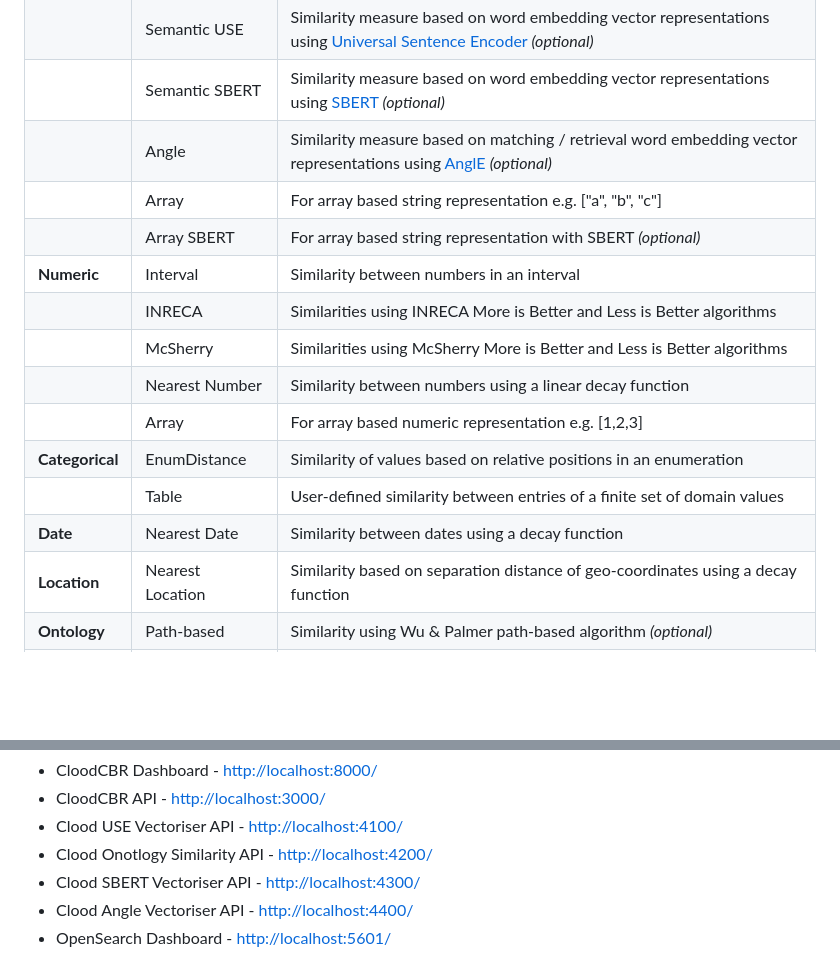
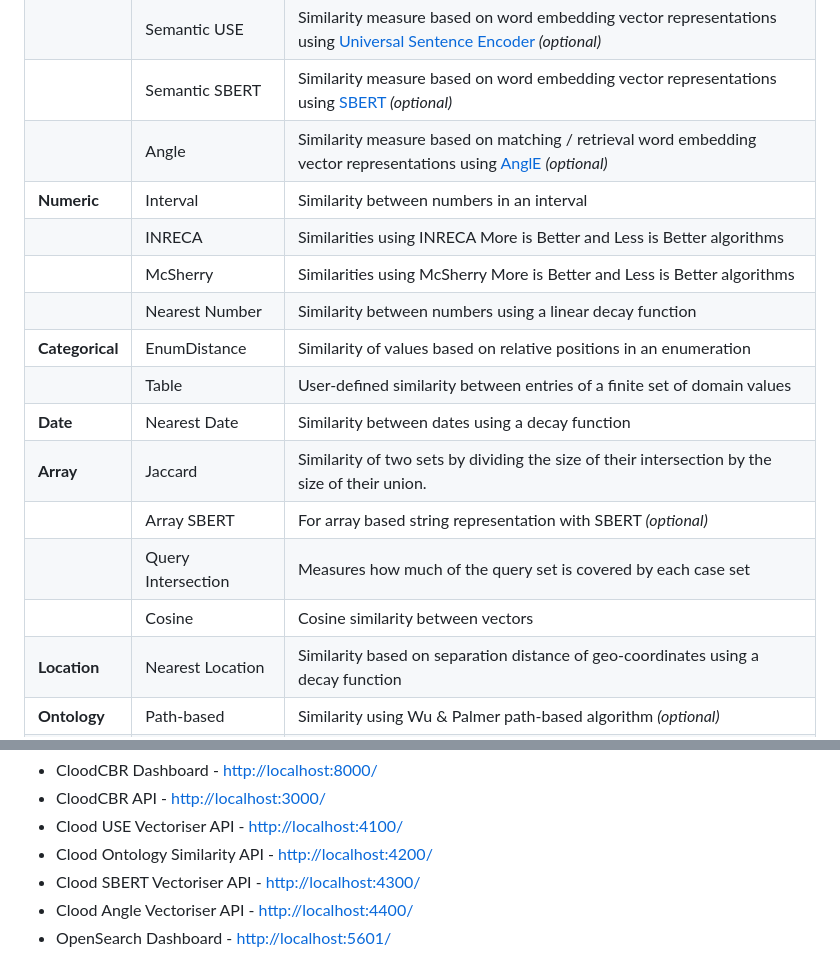
Before and after one commit to RGU-Computing/clood, a Markdown page: README.md, 2 parts joined by grey strips. Drawn GitHub-style; blank space fills up the shorter version.

```diff
--- a/README.md
+++ b/README.md
@@ -64,16 +64,17 @@ Case-based Reasoning (CBR) applications have been widely deployed across various
 |                 | Semantic USE      | Similarity measure based on word embedding vector representations using [Universal Sentence Encoder](https://github.com/tensorflow/tfjs-models/tree/master/universal-sentence-encoder) _(optional)_ |
 |                 | Semantic SBERT    | Similarity measure based on word embedding vector representations using [SBERT](https://www.sbert.net/) _(optional)_ |
 |                 | Angle             | Similarity measure based on matching / retrieval word embedding vector representations using [AnglE](https://github.com/SeanLee97/AnglE) _(optional)_ |
-|                 | Array             | For array based string representation e.g. ["a", "b", "c"]                                         |
-|                 | Array SBERT       | For array based string representation with SBERT _(optional)_                                                    |
 | **Numeric**     | Interval          | Similarity between numbers in an interval                                                          |
 |                 | INRECA            | Similarities using INRECA More is Better and Less is Better algorithms                             |
 |                 | McSherry          | Similarities using McSherry More is Better and Less is Better algorithms                           |
 |                 | Nearest Number    | Similarity between numbers using a linear decay function                                           |
-|                 | Array             | For array based numeric representation e.g. [1,2,3]                                                |
 | **Categorical** | EnumDistance      | Similarity of values based on relative positions in an enumeration                                 |
 |                 | Table             | User-defined similarity between entries of a finite set of domain values                           |
 | **Date**        | Nearest Date      | Similarity between dates using a decay function                                                    |
+| **Array**       | Jaccard           | Similarity of two sets by dividing the size of their intersection by the size of their union.                                                          |
+|                 | Array SBERT       | For array based string representation with SBERT _(optional)_                                      |
+|                 | Query Intersection| Measures how much of the query set is covered by each case set                                     |
+|                 | Cosine            | Cosine similarity between vectors                                      |
 | **Location**    | Nearest Location  | Similarity based on separation distance of geo-coordinates using a decay function                  |
 | **Ontology**    | Path-based        | Similarity using Wu & Palmer path-based algorithm _(optional)_                                                 |
 |                 | Feature-based     | Similarity using Sanchez et al. feature-based algorithm _(optional)_                                            |
@@ -112,7 +113,7 @@ Development Ports
 - CloodCBR Dashboard - [http://localhost:8000/](http://localhost:8000/)
 - CloodCBR API - [http://localhost:3000/](http://localhost:3000/)
 - Clood USE Vectoriser API - [http://localhost:4100/](http://localhost:4100/)
-- Clood Onotlogy Similarity API - [http://localhost:4200/](http://localhost:4200/)
+- Clood Ontology Similarity API - [http://localhost:4200/](http://localhost:4200/)
 - Clood SBERT Vectoriser API - [http://localhost:4300/](http://localhost:4300/)
 - Clood Angle Vectoriser API - [http://localhost:4400/](http://localhost:4400/)
 - OpenSearch Dashboard - [http://localhost:5601/](http://localhost:5601/)
```
